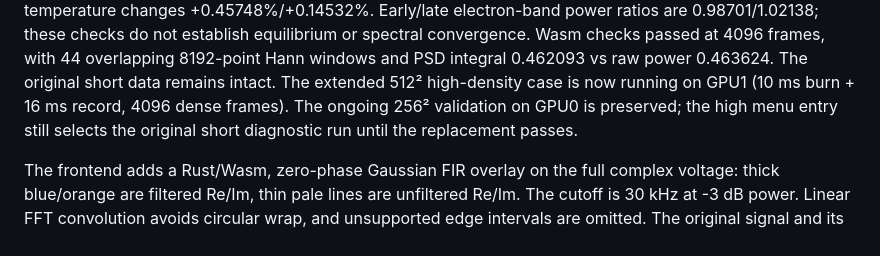
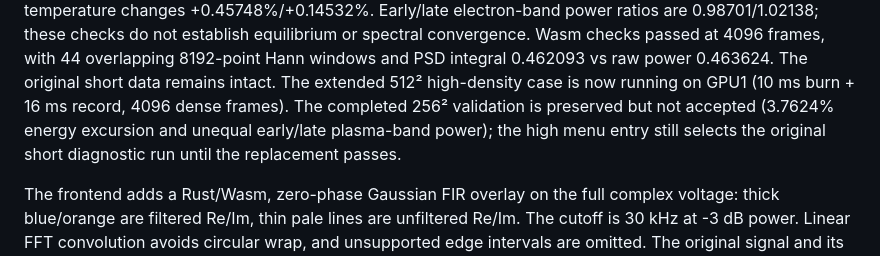
Before and after one commit to jvierine/rpic_isr, a Markdown page: web/README.md, the part around the change. GitHub-like rendering.

Commit message:
Record completed 256-grid validation without claiming convergence

```diff
--- a/web/README.md
+++ b/web/README.md
@@ -12,7 +12,8 @@ or spectral convergence. Wasm checks passed at 4096 frames, with 44 overlapping
 8192-point Hann windows and PSD integral 0.462093 vs raw power 0.463624.
 The original short data remains intact. The extended 512² high-density case
 is now running on GPU1 (10 ms burn + 16 ms record, 4096 dense frames).
-The ongoing 256² validation on GPU0 is preserved; the high menu entry still
+The completed 256² validation is preserved but not accepted (3.7624% energy
+excursion and unequal early/late plasma-band power); the high menu entry still
 selects the original short diagnostic run until the replacement passes.
 
 The frontend adds a Rust/Wasm, zero-phase Gaussian FIR overlay on
```
Also changed, not shown: web/RESOLUTION.md (+7 -1 lines).
